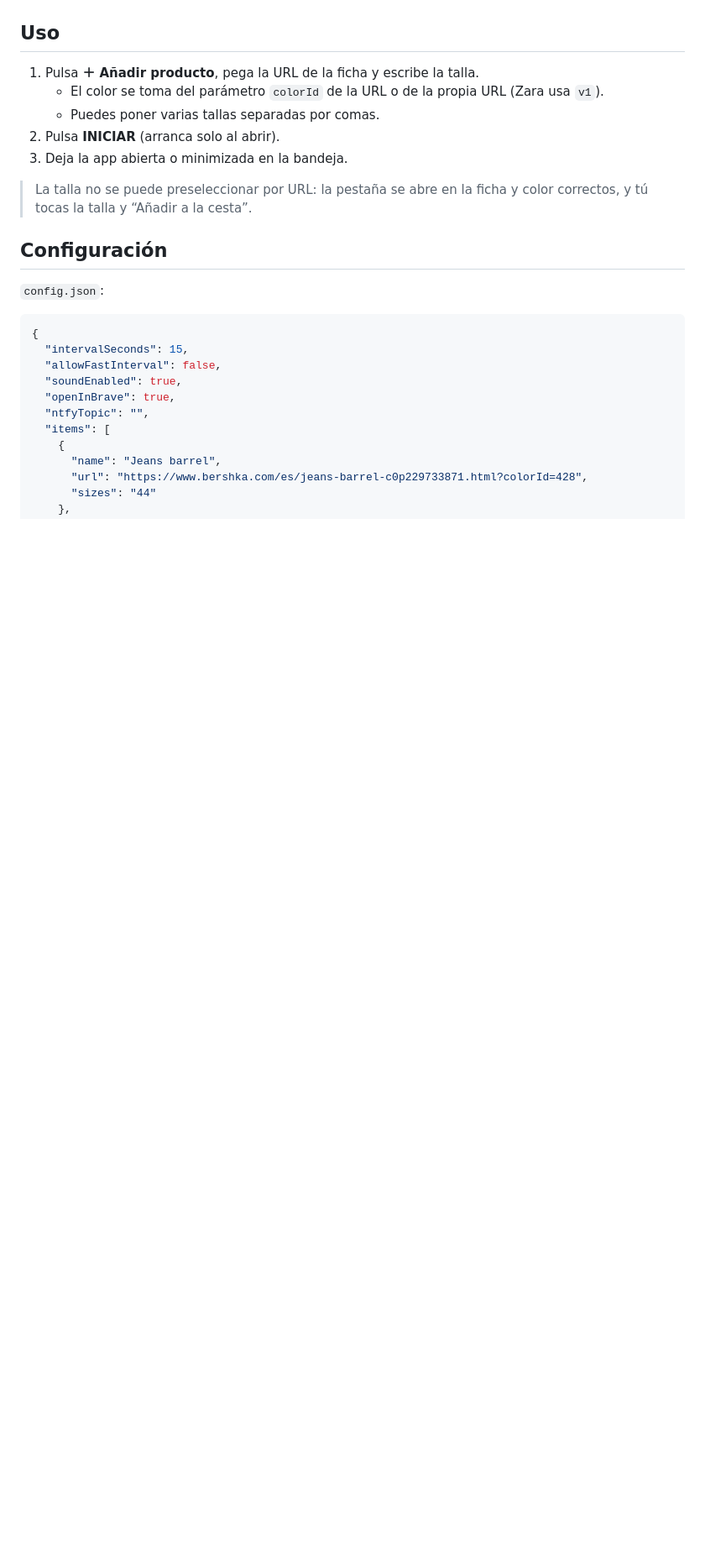
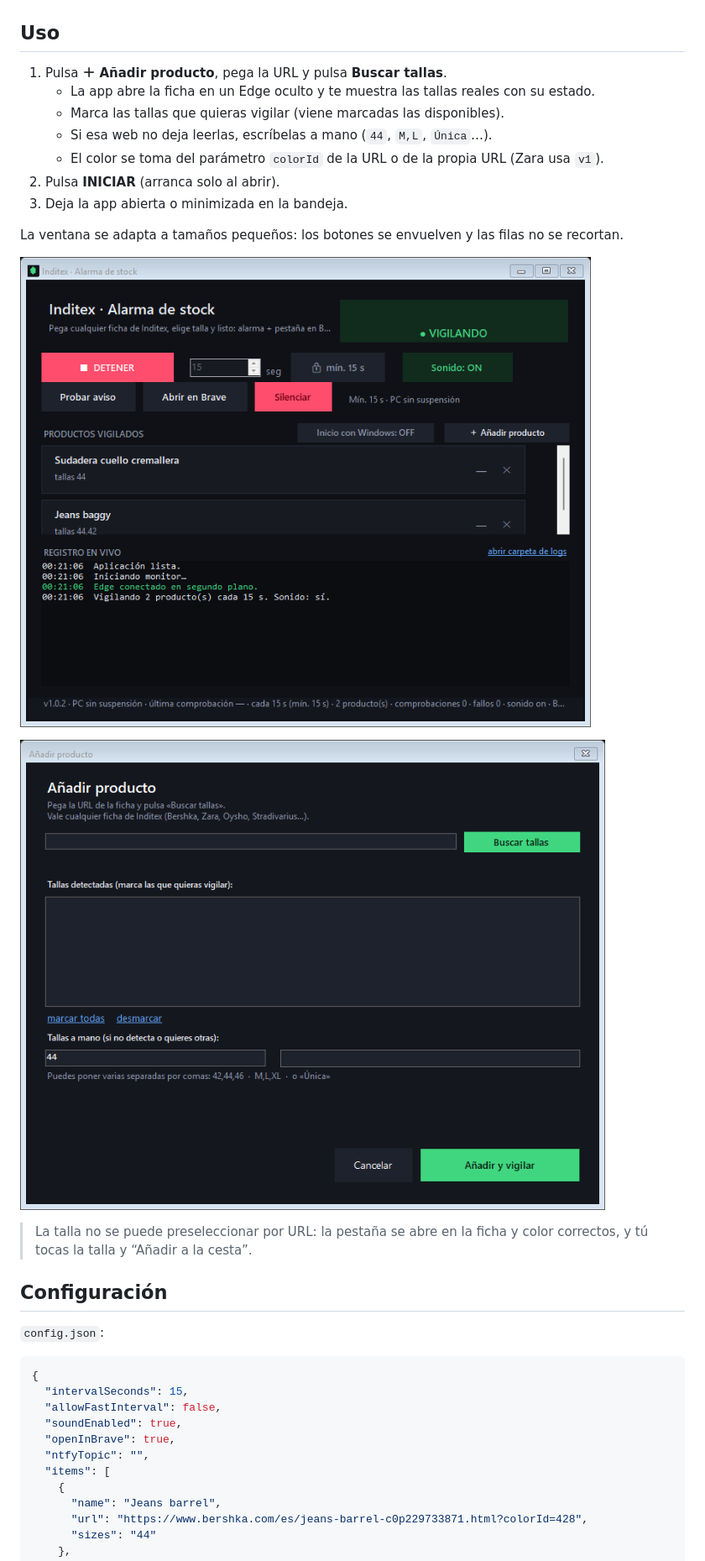
Before and after one commit to Rediaj04/Inditex-Stock-Alarm, a Markdown page: README.md, the part around one of its changes. Shown at 84% size. Drawn GitHub-style; pictures changed too: docs/add.png (added), docs/app-small.png (added); blank space fills up the shorter version.

```diff
--- a/README.md
+++ b/README.md
@@ -71,11 +72,19 @@ La app es portable: guarda `config.json`, `logs/` y el perfil interno de Edge **
 
 ## Uso
 
-1. Pulsa **＋ Añadir producto**, pega la URL de la ficha y escribe la talla.
+1. Pulsa **＋ Añadir producto**, pega la URL y pulsa **Buscar tallas**.
+   - La app abre la ficha en un Edge oculto y te muestra las tallas reales con su estado.
+   - Marca las tallas que quieras vigilar (viene marcadas las disponibles).
+   - Si esa web no deja leerlas, escríbelas a mano (`44`, `M,L`, `Única`…).
    - El color se toma del parámetro `colorId` de la URL o de la propia URL (Zara usa `v1`).
-   - Puedes poner varias tallas separadas por comas.
 2. Pulsa **INICIAR** (arranca solo al abrir).
 3. Deja la app abierta o minimizada en la bandeja.
+
+La ventana se adapta a tamaños pequeños: los botones se envuelven y las filas no se recortan.
+
+![Ventana pequeña](docs/app-small.png)
+
+![Añadir producto](docs/add.png)
 
 > La talla no se puede preseleccionar por URL: la pestaña se abre en la ficha y color correctos, y tú tocas la talla y “Añadir a la cesta”.
 
```
Also changed, not shown: other parts of README.md (+1 -0 lines), docs/app.png.
